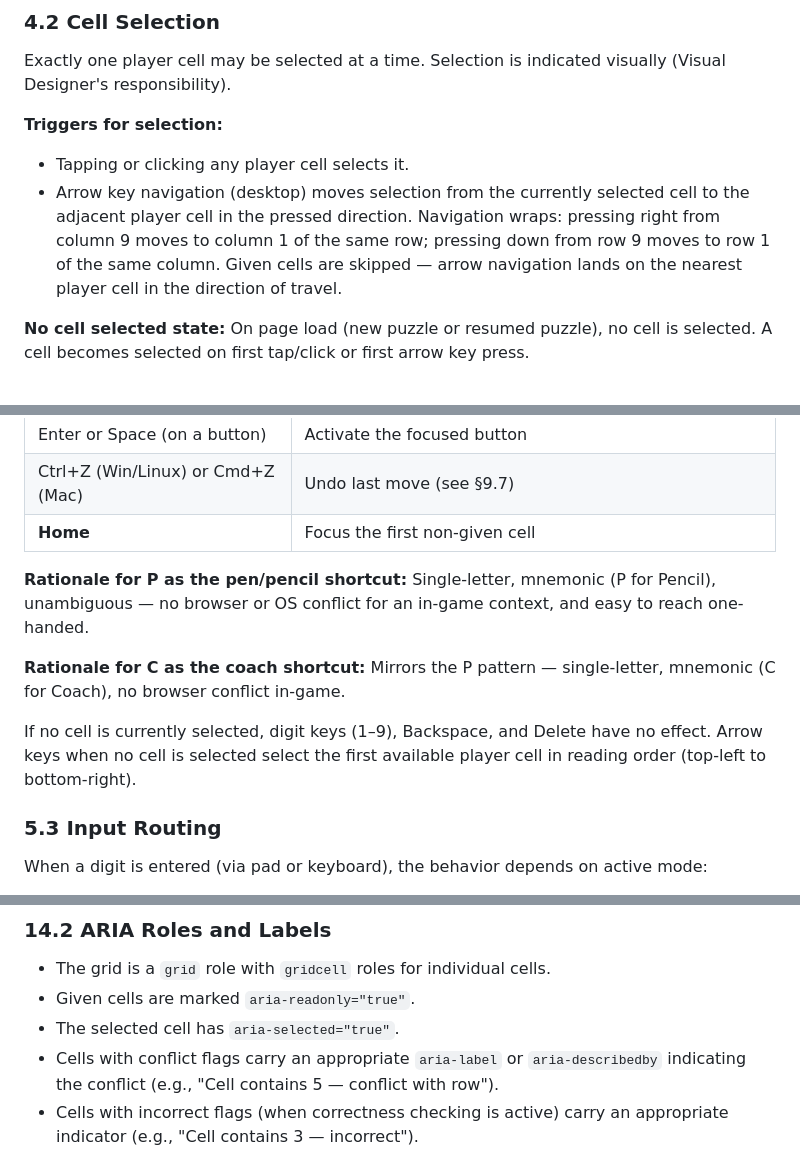
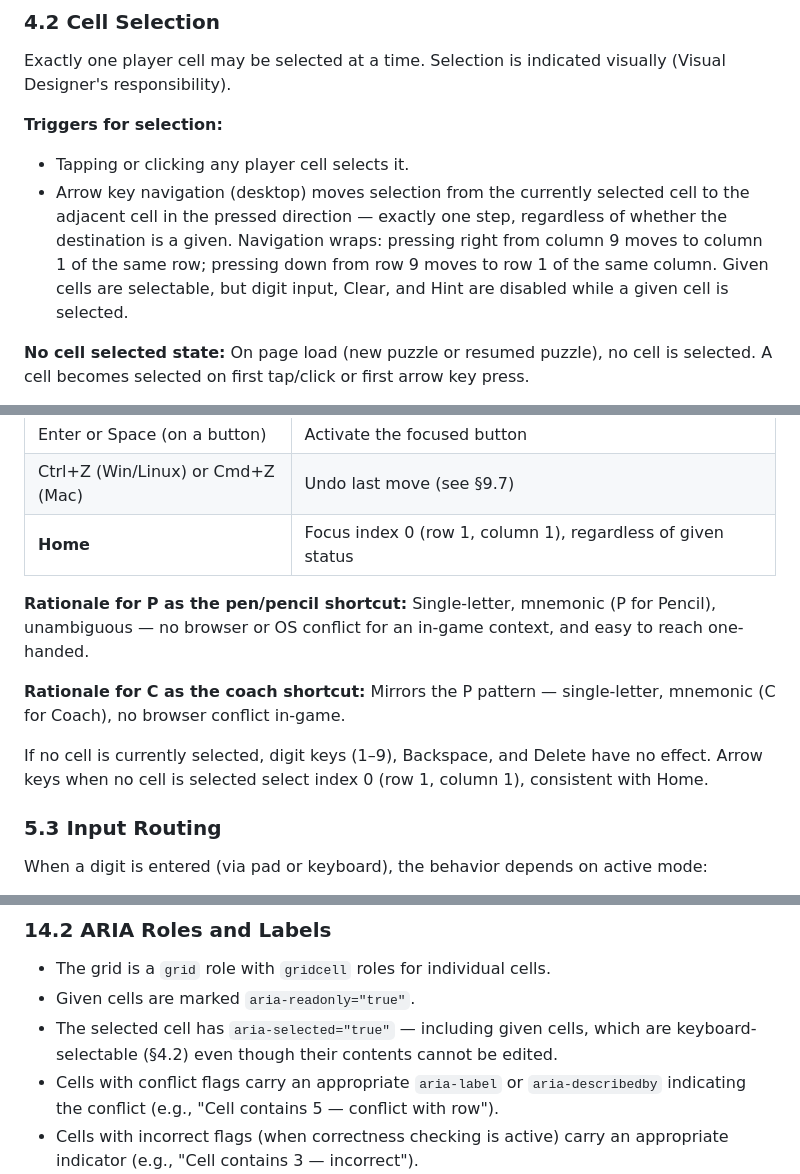
Before and after one commit to brianrcody/sudoku, a Markdown page: docs/fspecs/fspec-001-v1.md, 3 parts joined by grey strips. Rendered like a GitHub page.

```diff
--- a/docs/fspecs/fspec-001-v1.md
+++ b/docs/fspecs/fspec-001-v1.md
@@ -111,10 +111,11 @@ Exactly one player cell may be selected at a time. Selection is indicated visual
 **Triggers for selection:**
 - Tapping or clicking any player cell selects it.
 - Arrow key navigation (desktop) moves selection from the currently selected cell to the
-  adjacent player cell in the pressed direction. Navigation wraps: pressing right from
-  column 9 moves to column 1 of the same row; pressing down from row 9 moves to row 1 of
-  the same column. Given cells are skipped — arrow navigation lands on the nearest
-  player cell in the direction of travel.
+  adjacent cell in the pressed direction — exactly one step, regardless of whether the
+  destination is a given. Navigation wraps: pressing right from column 9 moves to column 1
+  of the same row; pressing down from row 9 moves to row 1 of the same column. Given cells
+  are selectable, but digit input, Clear, and Hint are disabled while a given cell is
+  selected.
 
 **No cell selected state:** On page load (new puzzle or resumed puzzle), no cell is
 selected. A cell becomes selected on first tap/click or first arrow key press.
@@ -174,7 +175,7 @@ On desktop, the following keyboard shortcuts are supported:
 | **C**                        | Invoke Coach (see fspec-002-coach)                 |
 | Enter or Space (on a button) | Activate the focused button                        |
 | Ctrl+Z (Win/Linux) or Cmd+Z (Mac) | Undo last move (see §9.7)               |
-| **Home**                     | Focus the first non-given cell                     |
+| **Home**                     | Focus index 0 (row 1, column 1), regardless of given status |
 
 **Rationale for P as the pen/pencil shortcut:** Single-letter, mnemonic (P for Pencil),
 unambiguous — no browser or OS conflict for an in-game context, and easy to reach
@@ -184,8 +185,7 @@ one-handed.
 mnemonic (C for Coach), no browser conflict in-game.
 
 If no cell is currently selected, digit keys (1–9), Backspace, and Delete have no effect.
-Arrow keys when no cell is selected select the first available player cell in reading
-order (top-left to bottom-right).
+Arrow keys when no cell is selected select index 0 (row 1, column 1), consistent with Home.
 
 ### 5.3 Input Routing
 
@@ -673,7 +673,8 @@ Reset, Check, and theme selector are all focusable and operable via keyboard.
 
 - The grid is a `grid` role with `gridcell` roles for individual cells.
 - Given cells are marked `aria-readonly="true"`.
-- The selected cell has `aria-selected="true"`.
+- The selected cell has `aria-selected="true"` — including given cells, which are
+  keyboard-selectable (§4.2) even though their contents cannot be edited.
 - Cells with conflict flags carry an appropriate `aria-label` or `aria-describedby`
   indicating the conflict (e.g., "Cell contains 5 — conflict with row").
 - Cells with incorrect flags (when correctness checking is active) carry an appropriate
```
Also changed, not shown: docs/misc/next-session.md (+41 -39 lines), docs/misc/review-post-v2-signoff-v1.md (added, +164 -0 lines).
